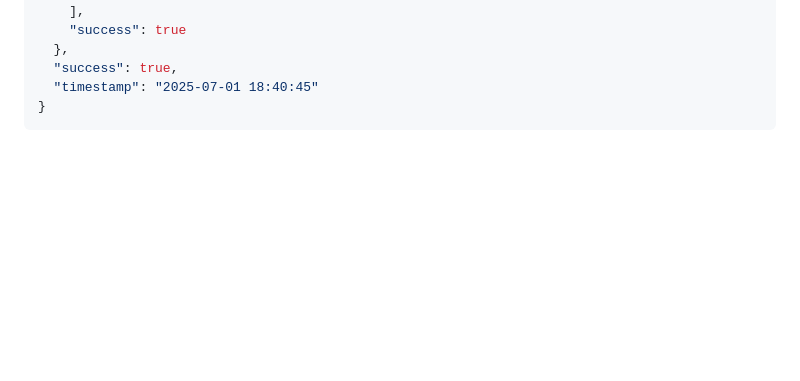
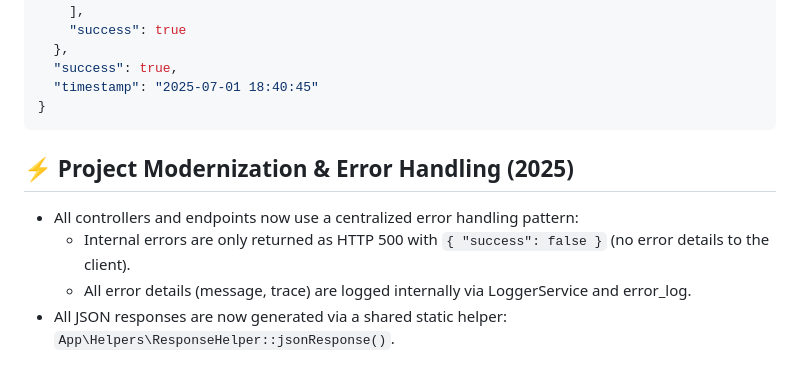
Before and after one commit to St0pfen/Steam-Market-REST-API-server, a Markdown page: README.md, the part around one of its changes. Drawn GitHub-style; blank space fills up the shorter version.

````diff
--- a/README.md
+++ b/README.md
@@ -301,3 +308,10 @@ curl "http://localhost:8000/api/v1/steam/profile/76561198037867621/games/recent"
   "timestamp": "2025-07-01 18:40:45"
 }
 ```
+
+## ⚡️ Project Modernization & Error Handling (2025)
+
+- All controllers and endpoints now use a centralized error handling pattern:
+  - Internal errors are only returned as HTTP 500 with `{ "success": false }` (no error details to the client).
+  - All error details (message, trace) are logged internally via LoggerService and error_log.
+- All JSON responses are now generated via a shared static helper: `App\Helpers\ResponseHelper::jsonResponse()`.
````
Also changed, not shown: other parts of README.md (+41 -34 lines).
